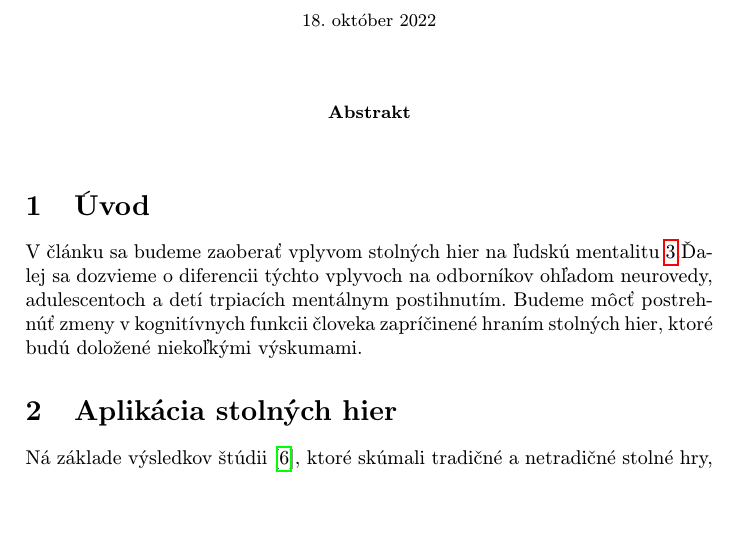
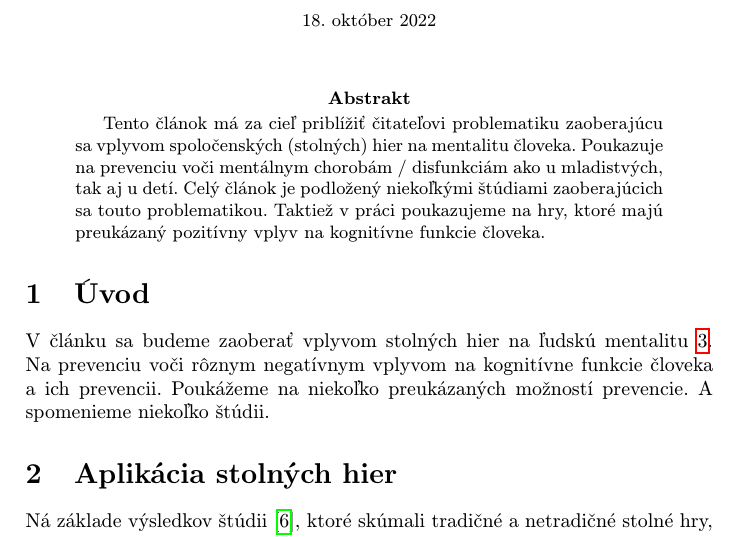
Before and after one commit to Rene1998/MIP, a LaTeX paper (clanok.tex): part of page 1 of 3, cut so that both start at the same text, the shorter picture padded with empty space. Compiled offline with pdfLaTeX.

Commit message:
Úprava úvodu a pridanie abstraktu.

```diff
--- a/clanok.tex
+++ b/clanok.tex
@@ -25,20 +25,15 @@
 
 \date{\small 18. október 2022}
 
-
-
 \begin{document}
 
 \maketitle
 \begin{abstract}
+Tento článok má za cieľ priblížiť čitateľovi problematiku zaoberajúcu sa vplyvom spoločenských (stolných) hier na mentalitu človeka. Poukazuje na prevenciu voči mentálnym chorobám / disfunkciám ako u mladistvých, tak aj u detí. Celý článok je podložený niekoľkými štúdiami zaoberajúcich sa touto problematikou. Taktiež v práci poukazujeme na hry, ktoré majú preukázaný pozitívny vplyv na kognitívne funkcie človeka.
 \end{abstract}
 
-
-
 \section{Úvod}
-
-V článku sa budeme zaoberať vplyvom stolných hier na ľudskú mentalitu~\ref{hry_kognitivne_funkcie}.Ďalej sa dozvieme o diferencii týchto vplyvoch na odborníkov ohľadom neurovedy, adulescentoch a detí trpiacích mentálnym postihnutím. Budeme môcť postrehnúť zmeny v kognitívnych funkcii človeka zapríčinené hraním stolných hier, ktoré budú doložené niekoľkými výskumami.
-
+V článku sa budeme zaoberať vplyvom stolných hier na ľudskú mentalitu~\ref{hry_kognitivne_funkcie}. Na prevenciu voči rôznym negatívnym vplyvom na kognitívne funkcie človeka a ich prevencii. Poukážeme na niekoľko preukázaných možností prevencie. A spomenieme niekoľko štúdii.
 
 \section{Aplikácia stolných hier} \label{aplikacie_hier}
 Ná základe výsledkov štúdii \cite{Nakao:BG}, ktoré skúmali tradičné a netradičné stolné hry, bolo zistené, že majú pozitívny vplyv na prevenciu voči kognitívnym poruchám ako u starších jedincov, tak aj u detí.
```
